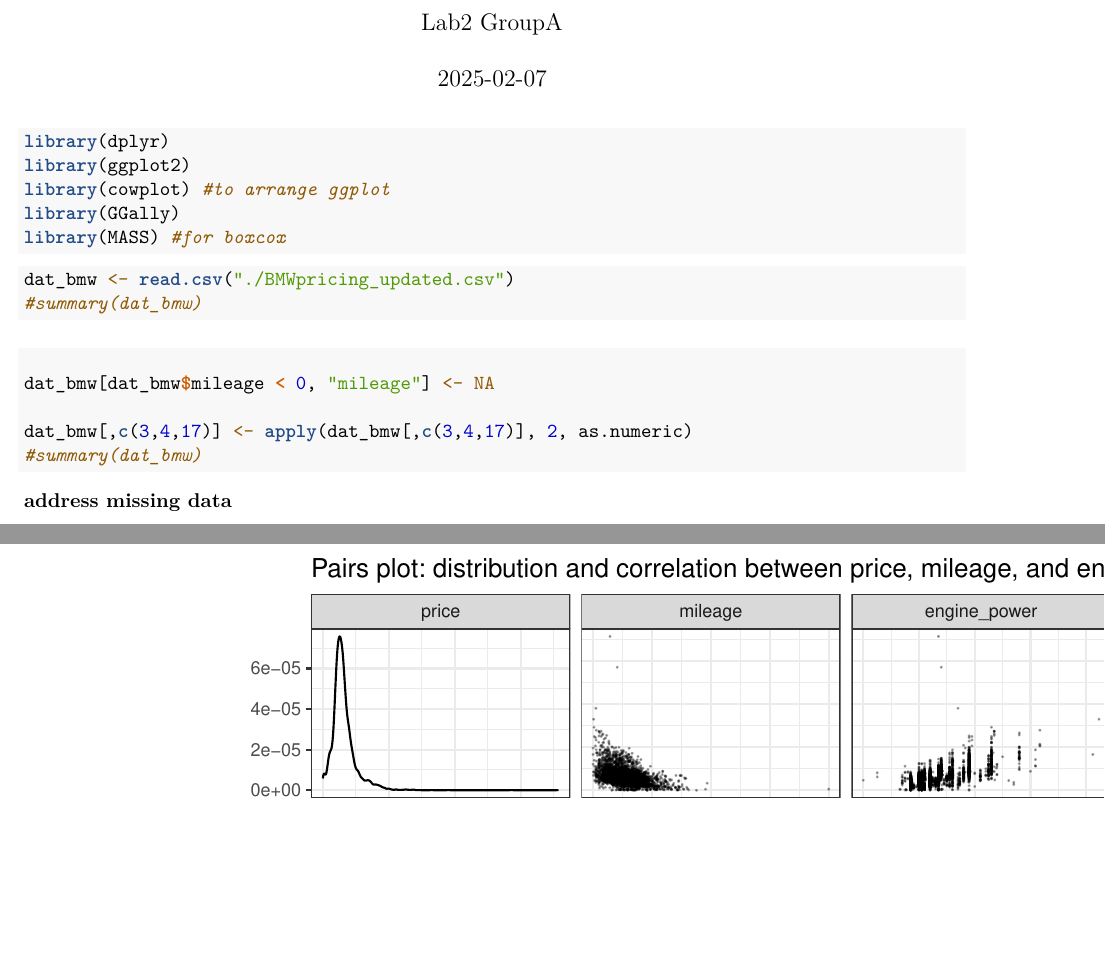
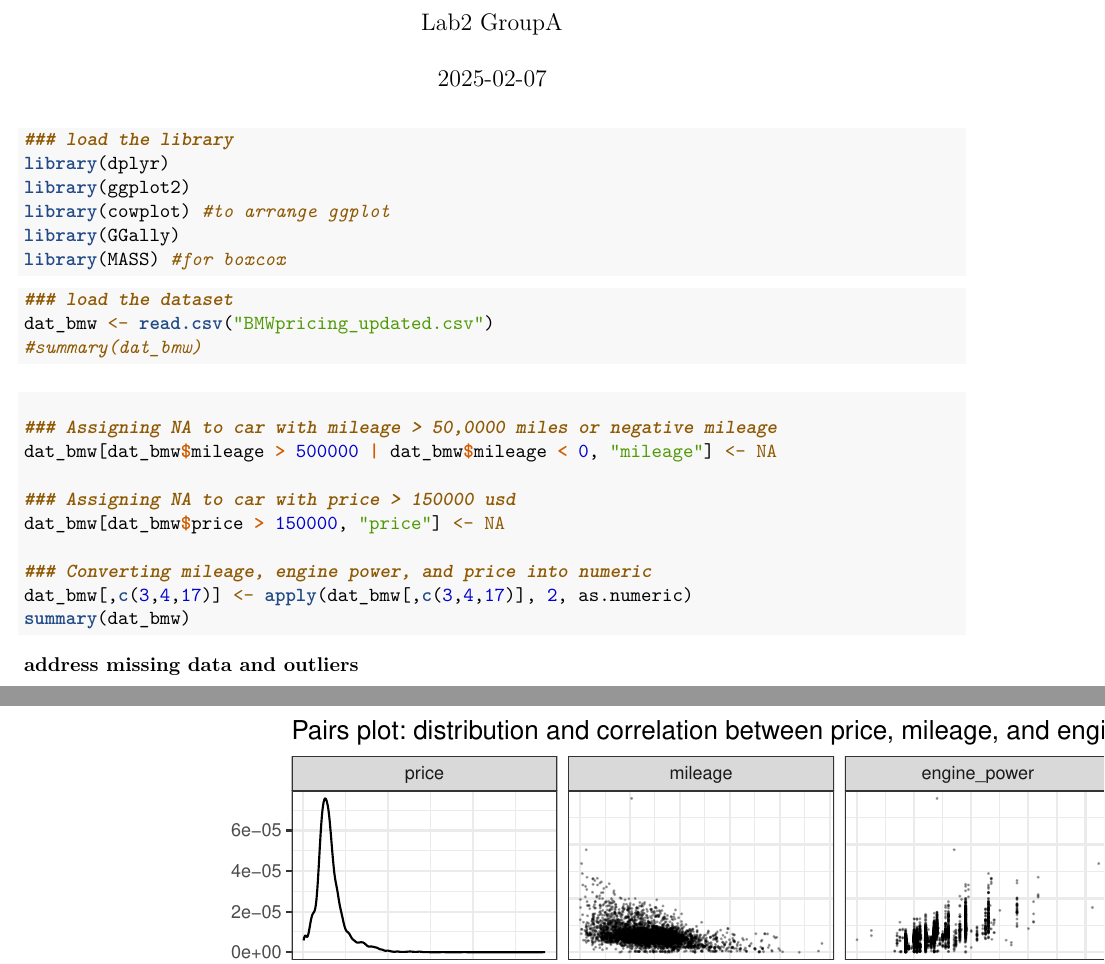
Before and after one commit to mengyaoww/MA575_Lab2_GroupA, an R Markdown document (Report2.Rmd): two parts of pages 1 and 2 of 5 before the commit and two parts of pages 1 and 3 of 6 after it, joined at a grey line, cut so that both start at the same text, the shorter picture padded with empty space. Rendered offline with R 4.5, knitr and Pandoc, then LaTeX, with nearby package versions.

Commit message:
Removed outliers in price and mileage

````diff
--- a/Report2.Rmd
+++ b/Report2.Rmd
@@ -10,6 +10,7 @@ knitr::opts_chunk$set(echo = TRUE)
 ```
 
 ```{r message=FALSE}
+### load the library
 library(dplyr)
 library(ggplot2)
 library(cowplot) #to arrange ggplot
@@ -18,17 +19,23 @@ library(MASS) #for boxcox
 ```
 
 ```{r}
-dat_bmw <- read.csv("./BMWpricing_updated.csv")
+### load the dataset
+dat_bmw <- read.csv("BMWpricing_updated.csv")
 #summary(dat_bmw)
 ```
 
-#### address missing data
+#### address missing data and outliers
 
 ```{r}
-dat_bmw[dat_bmw$mileage < 0, "mileage"] <- NA
+### Assigning NA to car with mileage > 50,0000 miles or negative mileage
+dat_bmw[dat_bmw$mileage > 500000 | dat_bmw$mileage < 0, "mileage"] <- NA
 
+### Assigning NA to car with price > 150000 usd
+dat_bmw[dat_bmw$price > 150000, "price"] <- NA
+
+### Converting mileage, engine power, and price into numeric
 dat_bmw[,c(3,4,17)] <- apply(dat_bmw[,c(3,4,17)], 2, as.numeric)
-#summary(dat_bmw)
+summary(dat_bmw)
 ```
 
 #### scatterplot matrix
````
Also changed, not shown: Report2.Rmd (8 more changed lines).
